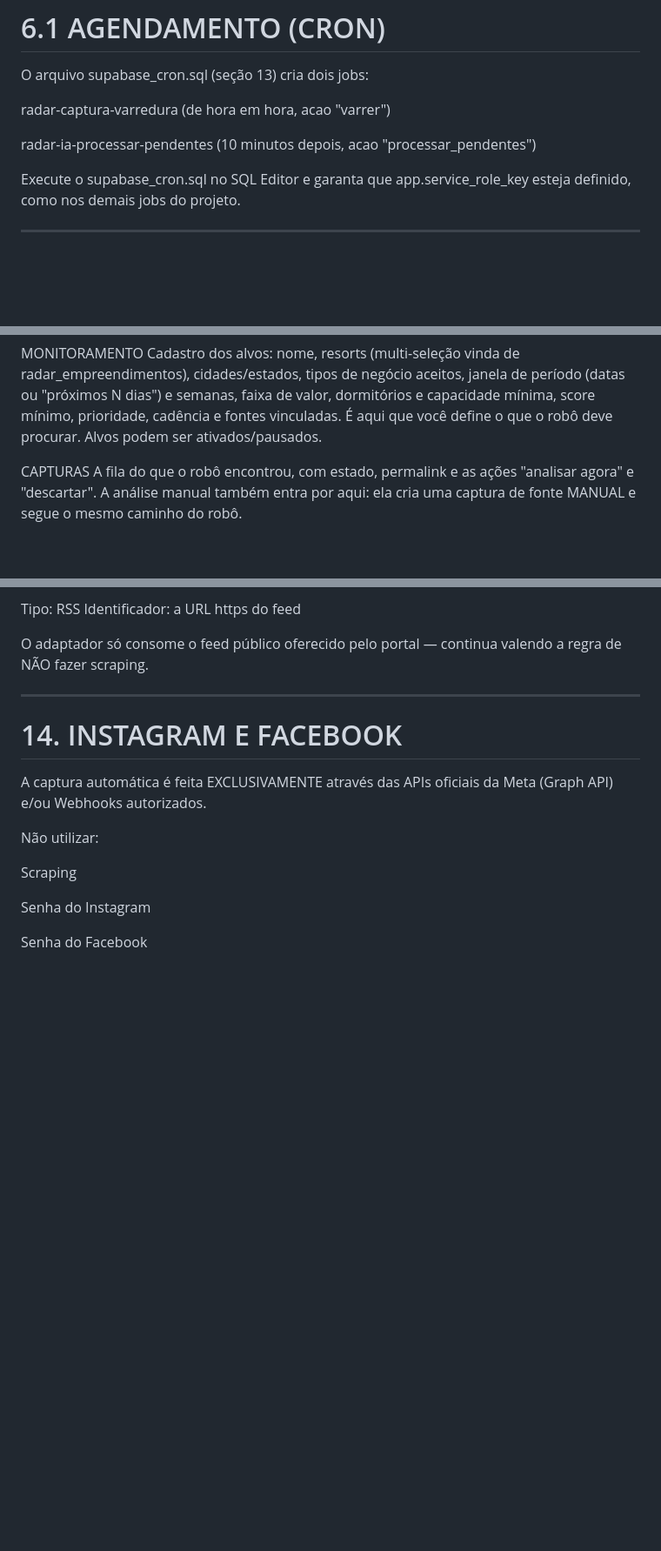
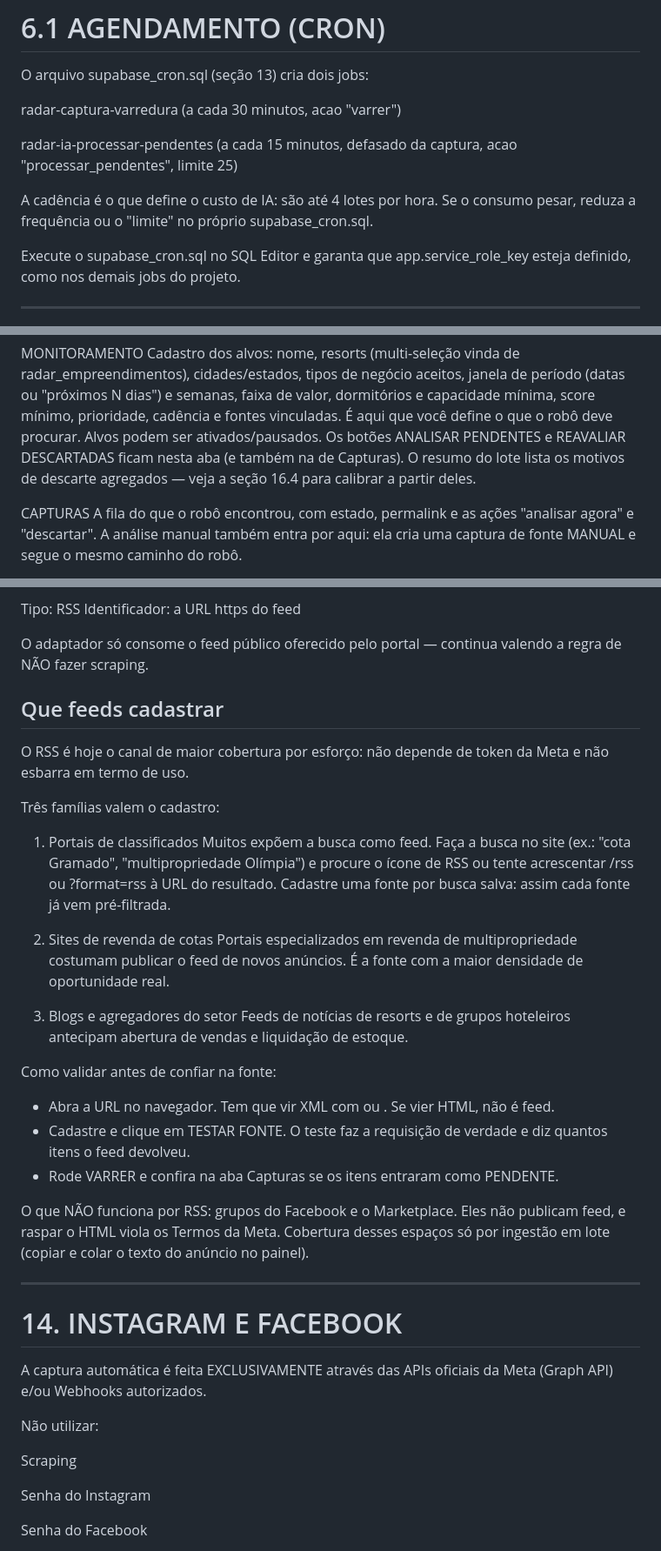
Before and after one commit to frjoao-cpu/hospedah, a Markdown page: radar-ia/README-INSTALACAO.md, 3 parts joined by grey strips. Shown at 87% size. GitHub-like rendering; blank space fills up the shorter version.

```diff
--- a/radar-ia/README-INSTALACAO.md
+++ b/radar-ia/README-INSTALACAO.md
@@ -444,11 +447,16 @@ O arquivo supabase_cron.sql (seção 13)
 cria dois jobs:
 
 radar-captura-varredura
-(de hora em hora, acao "varrer")
+(a cada 30 minutos, acao "varrer")
 
 radar-ia-processar-pendentes
-(10 minutos depois, acao
-"processar_pendentes")
+(a cada 15 minutos, defasado da captura,
+acao "processar_pendentes", limite 25)
+
+A cadência é o que define o custo de IA:
+são até 4 lotes por hora. Se o consumo
+pesar, reduza a frequência ou o "limite"
+no próprio supabase_cron.sql.
 
 Execute o supabase_cron.sql no SQL
 Editor e garanta que
@@ -529,6 +537,11 @@ prioridade, cadência e fontes vinculadas.
 É aqui que você define o que o robô
 deve procurar. Alvos podem ser
 ativados/pausados.
+Os botões ANALISAR PENDENTES e REAVALIAR
+DESCARTADAS ficam nesta aba (e também na
+de Capturas). O resumo do lote lista os
+motivos de descarte agregados — veja a
+seção 16.4 para calibrar a partir deles.
 
 CAPTURAS
 A fila do que o robô encontrou, com
@@ -794,6 +818,52 @@ Identificador: a URL https do feed
 O adaptador só consome o feed público
 oferecido pelo portal — continua valendo
 a regra de NÃO fazer scraping.
+
+## Que feeds cadastrar
+
+O RSS é hoje o canal de maior cobertura
+por esforço: não depende de token da Meta
+e não esbarra em termo de uso.
+
+Três famílias valem o cadastro:
+
+1. Portais de classificados
+   Muitos expõem a busca como feed. Faça
+   a busca no site (ex.: "cota Gramado",
+   "multipropriedade Olímpia") e procure
+   o ícone de RSS ou tente acrescentar
+   /rss ou ?format=rss à URL do resultado.
+   Cadastre uma fonte por busca salva:
+   assim cada fonte já vem pré-filtrada.
+
+2. Sites de revenda de cotas
+   Portais especializados em revenda de
+   multipropriedade costumam publicar o
+   feed de novos anúncios. É a fonte com
+   a maior densidade de oportunidade real.
+
+3. Blogs e agregadores do setor
+   Feeds de notícias de resorts e de
+   grupos hoteleiros antecipam abertura
+   de vendas e liquidação de estoque.
+
+Como validar antes de confiar na fonte:
+
+- Abra a URL no navegador. Tem que vir
+  XML com <item> ou <entry>. Se vier
+  HTML, não é feed.
+- Cadastre e clique em TESTAR FONTE. O
+  teste faz a requisição de verdade e
+  diz quantos itens o feed devolveu.
+- Rode VARRER e confira na aba Capturas
+  se os itens entraram como PENDENTE.
+
+O que NÃO funciona por RSS: grupos do
+Facebook e o Marketplace. Eles não
+publicam feed, e raspar o HTML viola os
+Termos da Meta. Cobertura desses espaços
+só por ingestão em lote (copiar e colar o
+texto do anúncio no painel).
 
 ---
 
```
Also changed, not shown: other parts of radar-ia/README-INSTALACAO.md (+91 -0 lines).
